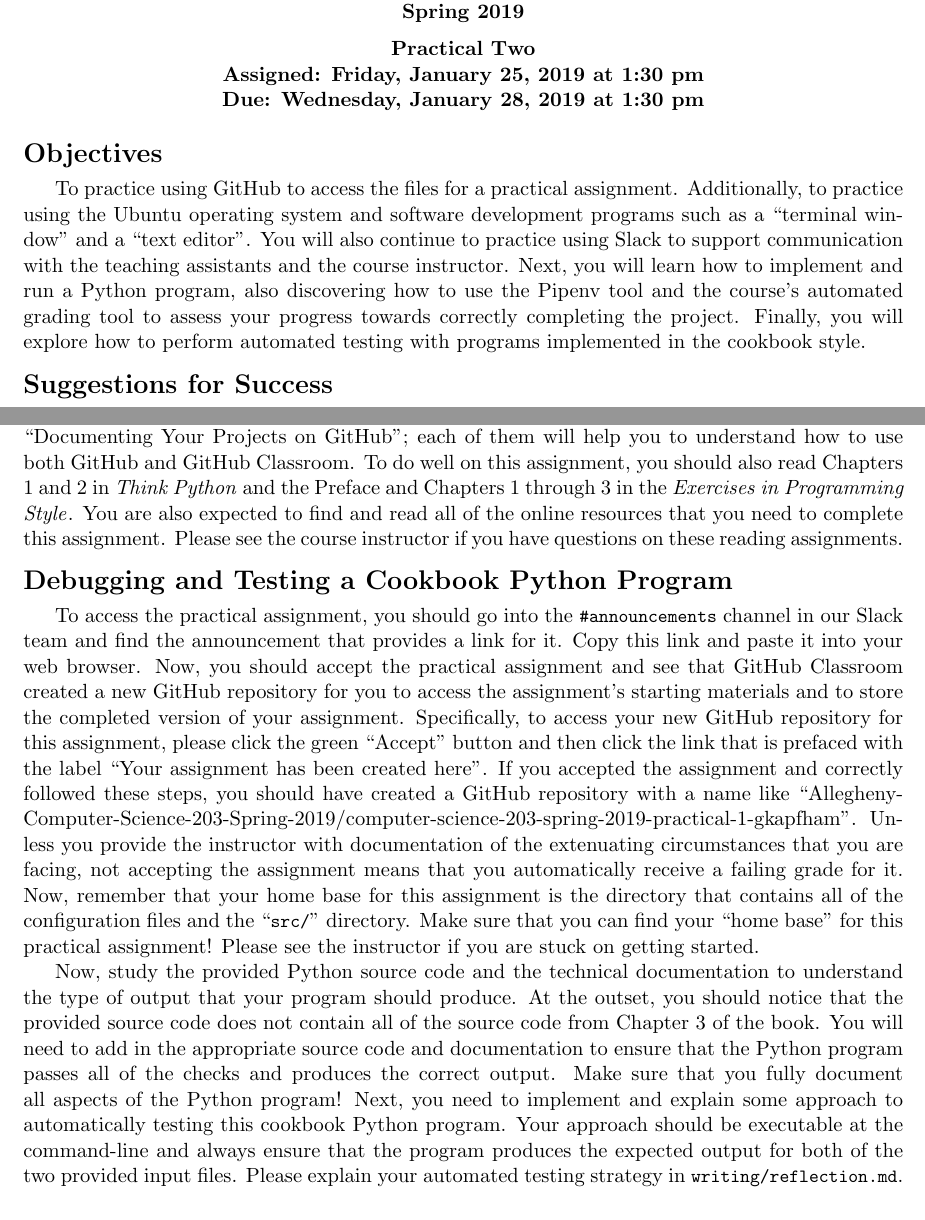
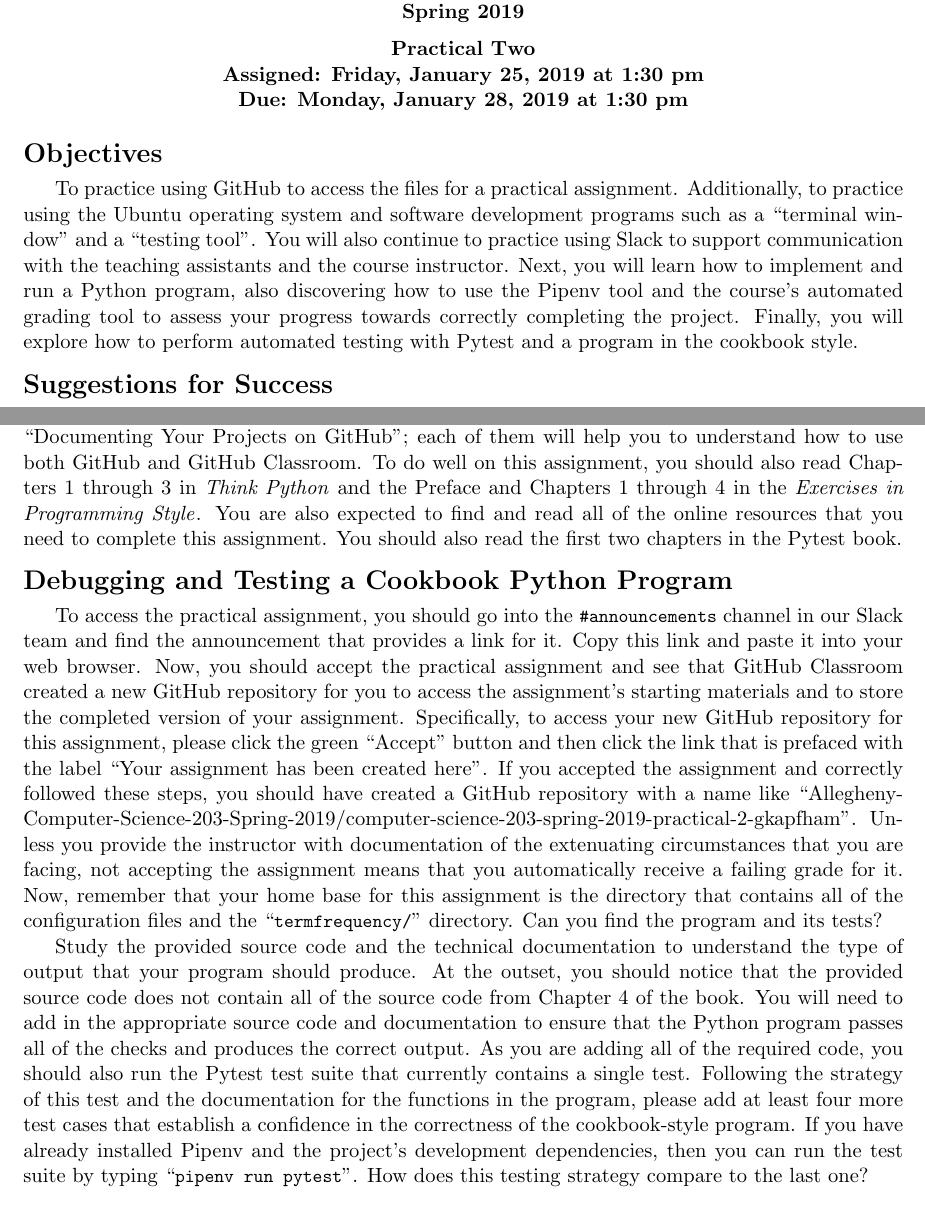
Before and after one commit to Allegheny-Computer-Science-203-S2019/cs203-S2019-sheets, a LaTeX document (practical02/cs203S2019_practical02.tex): two parts of pages 1 and 2 of 3, joined at a grey line, cut so that both start at the same text. Compiled offline with pdfLaTeX.

Commit message:
Clarify many aspects of the cs203S2019_practical02.

```diff
--- a/practical02/cs203S2019_practical02.tex
+++ b/practical02/cs203S2019_practical02.tex
@@ -9,7 +9,7 @@
 \newcommand{\assignmentnumber}{Two}
 
 \newcommand{\labyear}{2019}
-\newcommand{\labdueday}{Wednesday}
+\newcommand{\labdueday}{Monday}
 \newcommand{\labassignday}{Friday}
 \newcommand{\labtime}{1:30 pm}
 
@@ -47,7 +47,7 @@
 \newcommand{\gitpush}{\command{git push}}
 \newcommand{\gitpull}{\command{git pull}}
 
-\newcommand{\gitcommitmainprogram}{\command{git commit src/termfrequency/compute_tf_monolith.py -m "Descriptive commit message"}}
+\newcommand{\gitcommitmainprogram}{\command{git commit src/termfrequency/compute_tf_cookbook.py -m "Descriptive commit message"}}
 
 % Use this when displaying a new command
 
@@ -109,13 +109,13 @@
 
 To practice using GitHub to access the files for a practical assignment.
 Additionally, to practice using the Ubuntu operating system and software
-development programs such as a ``terminal window'' and a ``text editor''. You
+development programs such as a ``terminal window'' and a ``testing tool''. You
 will also continue to practice using Slack to support communication with the
 teaching assistants and the course instructor. Next, you will learn how to
 implement and run a Python program, also discovering how to use the Pipenv tool
 and the course's automated grading tool to assess your progress towards
 correctly completing the project. Finally, you will explore how to perform
-automated testing with programs implemented in the cookbook style.
+automated testing with Pytest and a program in the cookbook style.
 
 \section*{Suggestions for Success}
 
@@ -189,19 +189,18 @@ automated testing with programs implemented in the cookbook style.
 \section*{Reading Assignment}
 
 If you have not done so already, please read all of the relevant ``GitHub
-Guides'', available at \url{https://guides.github.com/}, that explain how to use
-many of the features that GitHub provides. In particular, please make sure that
-you have read guides such as ``Mastering Markdown'' and ``Documenting Your
+Guides'', available at \url{https://guides.github.com/}, that explain how to
+use many of the features that GitHub provides. In particular, please make sure
+that you have read guides such as ``Mastering Markdown'' and ``Documenting Your
 Projects on GitHub''; each of them will help you to understand how to use both
-GitHub and GitHub Classroom. To do well on this assignment, you should also read
-Chapters 1 and 2 in {\em Think Python\/} and the Preface and Chapters 1 through
-3 in the {\em Exercises in Programming Style\/}.
+GitHub and GitHub Classroom. To do well on this assignment, you should also
+read Chapters 1 through 3 in {\em Think Python\/} and the Preface and Chapters
+1 through 4 in the {\em Exercises in Programming Style\/}.
 %
-You are also expected to find and read all of the online resources that
-you need to complete this assignment.
+You are also expected to find and read all of the online resources that you
+need to complete this assignment.
 %
-Please see the course instructor if you have questions on these reading
-assignments.
+You should also read the first two chapters in the Pytest book.
 
 \section*{Debugging and Testing a Cookbook Python Program}
 
@@ -216,28 +215,33 @@ to access your new GitHub repository for this assignment, please click the green
 assignment has been created here''. If you accepted the assignment and correctly
 followed these steps, you should have created a GitHub repository with a name
 like
-``Allegheny-Computer-Science-203-Spring-2019/computer-science-203-spring-2019-practical-1-gkapfham''.
+``Allegheny-Computer-Science-203-Spring-2019/computer-science-203-spring-2019-practical-2-gkapfham''.
 Unless you provide the instructor with documentation of the extenuating
 circumstances that you are facing, not accepting the assignment means that you
 automatically receive a failing grade for it. Now, remember that your home base
 for this assignment is the directory that contains all of the configuration
-files and the \command{src/} directory. Make sure that you can find your ``home
-base'' for this practical assignment! Please see the instructor if you are stuck
-on getting started.
+files and the \command{termfrequency/} directory. Can you find the program and
+its tests?
 
-Now, study the provided Python source code and the technical documentation to
-understand the type of output that your program should produce.
+% Make sure that you can find your ``home base'' for this practical assignment!
+% Please see the instructor if you are stuck on getting started.
+
+Study the provided source code and the technical documentation to understand the
+type of output that your program should produce.
 %
 At the outset, you should notice that the provided source code does not contain
-all of the source code from Chapter 3 of the book. You will need to add in the
+all of the source code from Chapter 4 of the book. You will need to add in the
 appropriate source code and documentation to ensure that the Python program
-passes all of the checks and produces the correct output. Make sure that you
-fully document all aspects of the Python program! Next, you need to implement
-and explain some approach to automatically testing this cookbook Python
-program. Your approach should be executable at the command-line and always
-ensure that the program produces the expected output for both of the two
-provided input files. Please explain your automated testing strategy in
-\reflection{}.
+passes all of the checks and produces the correct output.
+%
+As you are adding all of the required code, you should also run the Pytest test
+suite that currently contains a single test. Following the strategy of this test
+and the documentation for the functions in the program, please add at least four
+more test cases that establish a confidence in the correctness of the
+cookbook-style program. If you have already installed Pipenv and the project's
+development dependencies, then you can run the test suite by typing
+\command{pipenv run pytest}. How does this testing strategy compare to the last
+one?
 
 \section*{Checking the Correctness of Your Program and Writing}
 
```
Also changed, not shown: practical02/cs203S2019_practical02.tex (7 more changed lines).
